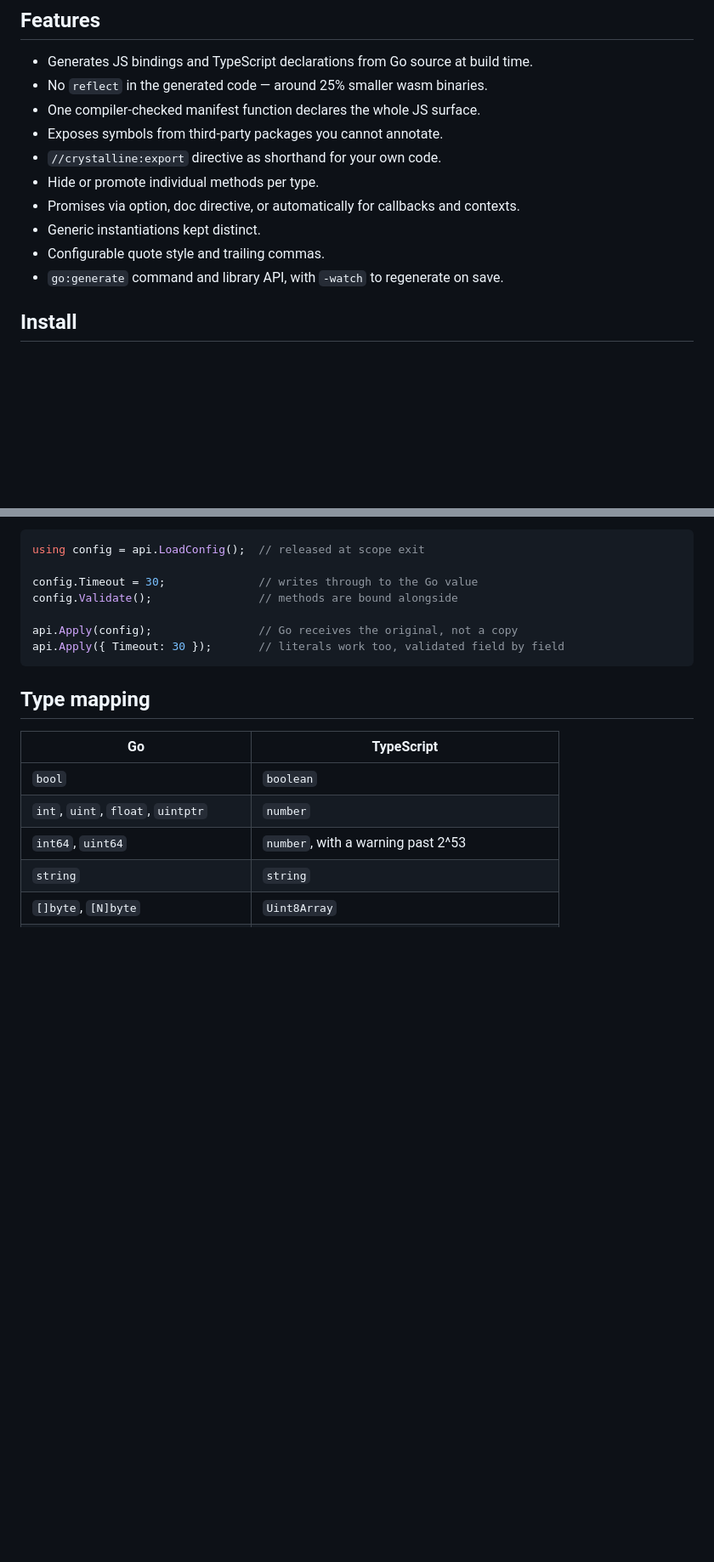
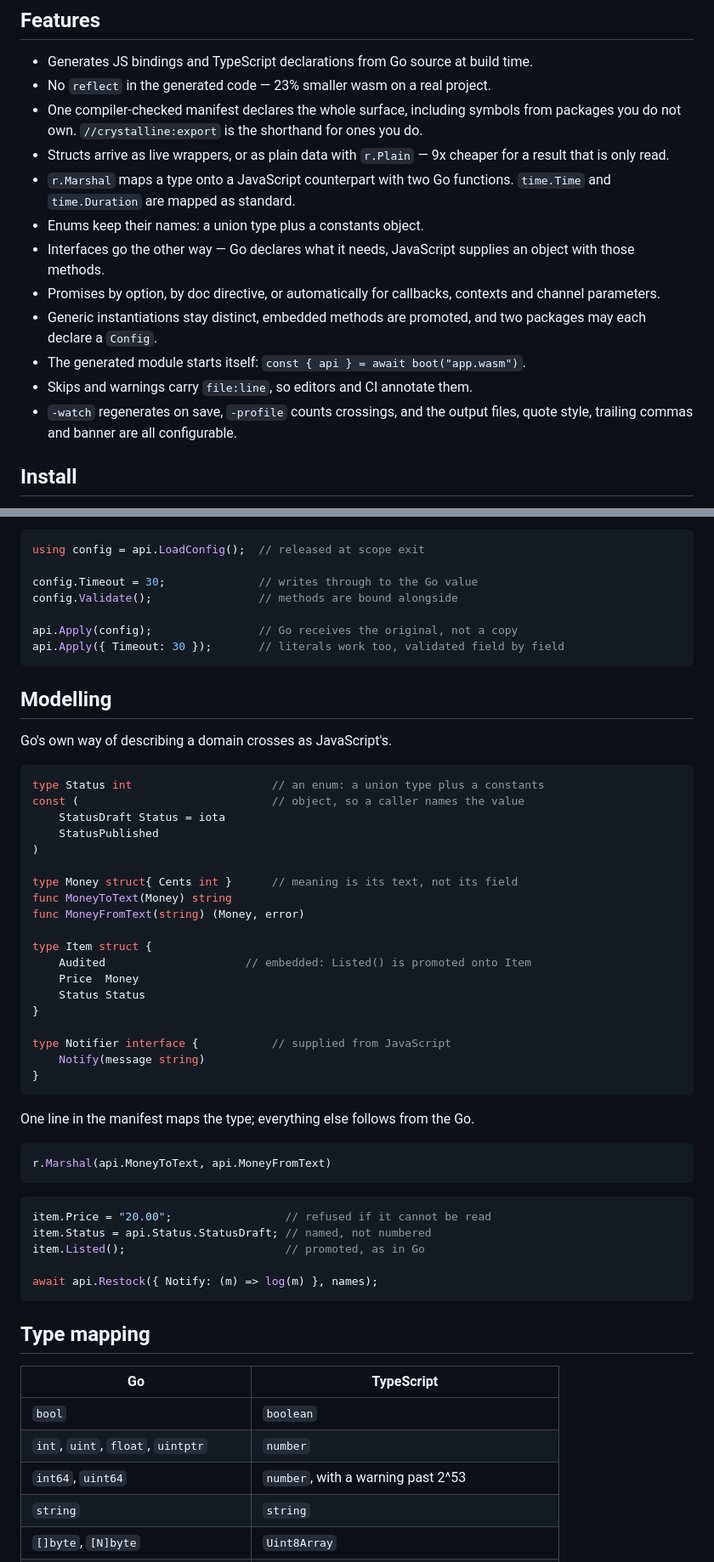
Before and after one commit to Vilsol/crystalline, a Markdown page: README.md, 2 parts joined by grey strips. Shown at 85% size. GitHub-like rendering; blank space fills up the shorter version.

Commit message:
docs: bring the README up to what the generator does

````diff
--- a/README.md
+++ b/README.md
@@ -5,15 +5,25 @@ Go to JavaScript bindings for WebAssembly, generated from source.
 ## Features
 
 * Generates JS bindings and TypeScript declarations from Go source at build time.
-* No `reflect` in the generated code — around 25% smaller wasm binaries.
-* One compiler-checked manifest function declares the whole JS surface.
-* Exposes symbols from third-party packages you cannot annotate.
-* `//crystalline:export` directive as shorthand for your own code.
-* Hide or promote individual methods per type.
-* Promises via option, doc directive, or automatically for callbacks and contexts.
-* Generic instantiations kept distinct.
-* Configurable quote style and trailing commas.
-* `go:generate` command and library API, with `-watch` to regenerate on save.
+* No `reflect` in the generated code — 23% smaller wasm on a real project.
+* One compiler-checked manifest declares the whole surface, including symbols
+  from packages you do not own. `//crystalline:export` is the shorthand for ones
+  you do.
+* Structs arrive as live wrappers, or as plain data with `r.Plain` — 9x cheaper
+  for a result that is only read.
+* `r.Marshal` maps a type onto a JavaScript counterpart with two Go functions.
+  `time.Time` and `time.Duration` are mapped as standard.
+* Enums keep their names: a union type plus a constants object.
+* Interfaces go the other way — Go declares what it needs, JavaScript supplies
+  an object with those methods.
+* Promises by option, by doc directive, or automatically for callbacks, contexts
+  and channel parameters.
+* Generic instantiations stay distinct, embedded methods are promoted, and two
+  packages may each declare a `Config`.
+* The generated module starts itself: `const { api } = await boot("app.wasm")`.
+* Skips and warnings carry `file:line`, so editors and CI annotate them.
+* `-watch` regenerates on save, `-profile` counts crossings, and the output
+  files, quote style, trailing commas and banner are all configurable.
 
 ## Install
 
@@ -78,6 +88,46 @@ api.Apply(config);                // Go receives the original, not a copy
 api.Apply({ Timeout: 30 });       // literals work too, validated field by field
 ```
 
+## Modelling
+
+Go's own way of describing a domain crosses as JavaScript's.
+
+```go
+type Status int                     // an enum: a union type plus a constants
+const (                             // object, so a caller names the value
+	StatusDraft Status = iota
+	StatusPublished
+)
+
+type Money struct{ Cents int }      // meaning is its text, not its field
+func MoneyToText(Money) string
+func MoneyFromText(string) (Money, error)
+
+type Item struct {
+	Audited                     // embedded: Listed() is promoted onto Item
+	Price  Money
+	Status Status
+}
+
+type Notifier interface {           // supplied from JavaScript
+	Notify(message string)
+}
+```
+
+One line in the manifest maps the type; everything else follows from the Go.
+
+```go
+r.Marshal(api.MoneyToText, api.MoneyFromText)
+```
+
+```ts
+item.Price = "20.00";                 // refused if it cannot be read
+item.Status = api.Status.StatusDraft; // named, not numbered
+item.Listed();                        // promoted, as in Go
+
+await api.Restock({ Notify: (m) => log(m) }, names);
+```
+
 ## Type mapping
 
 | Go | TypeScript |
````
Also changed, not shown: other parts of README.md (+12 -3 lines).
